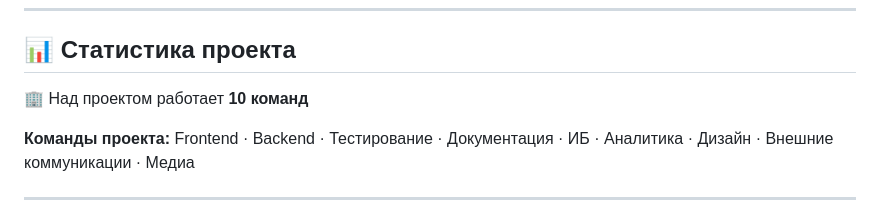
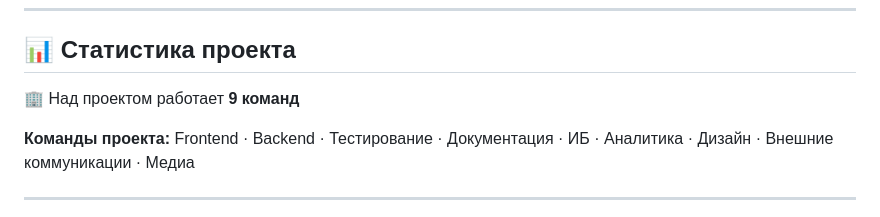
Before and after one commit to feathertyris/Project-practice-2026, a Markdown page: docs/members.md, the part around the change. Drawn GitHub-style.

```diff
--- a/docs/members.md
+++ b/docs/members.md
@@ -130,7 +130,7 @@
 
 ## 📊 Статистика проекта
 
-🏢 Над проектом работает **10 команд**
+🏢 Над проектом работает **9 команд**
 
 **Команды проекта:**
 Frontend · Backend · Тестирование · Документация · ИБ · Аналитика · Дизайн · Внешние коммуникации · Медиа
```
